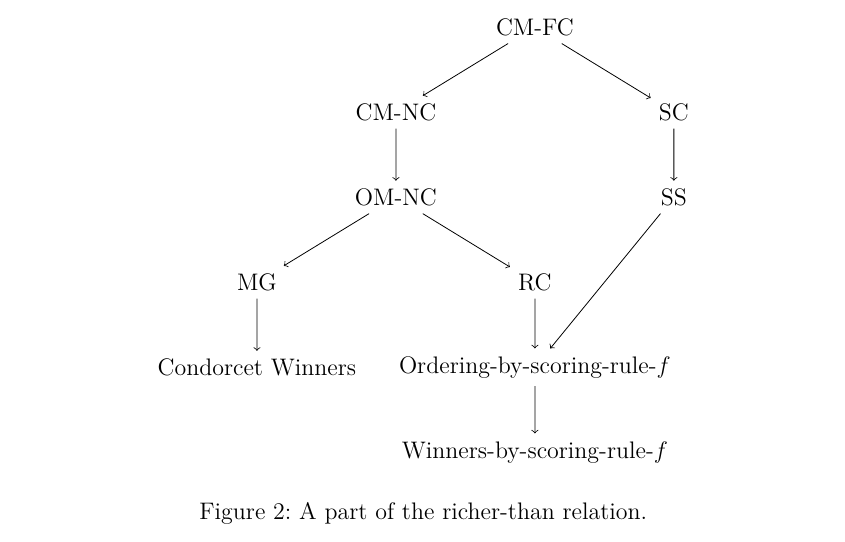
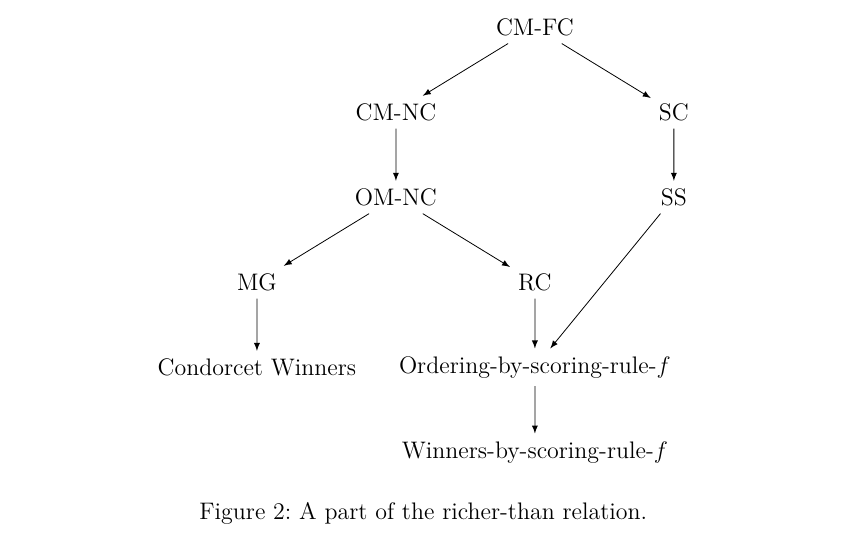
Before and after one commit to oliviercailloux/visu, a LaTeX document (visu.tex, which reads preamble/draw.tex): part of page 5 of 13, cut so that both start at the same text. Compiled offline with pdfLaTeX.

Commit message:
Changed tikz arrow style to latex

```diff
--- a/preamble/draw.tex
+++ b/preamble/draw.tex
@@ -7,6 +7,7 @@
 \tikzset{/GraphsD/dot/.style={
 	shape=circle, fill=black, inner sep=0, minimum size=1mm
 }}
+\tikzset{>=latex}
 
 % MCDA Drawing Sorting
 \newlength{\MCDSCatHeight}
```
